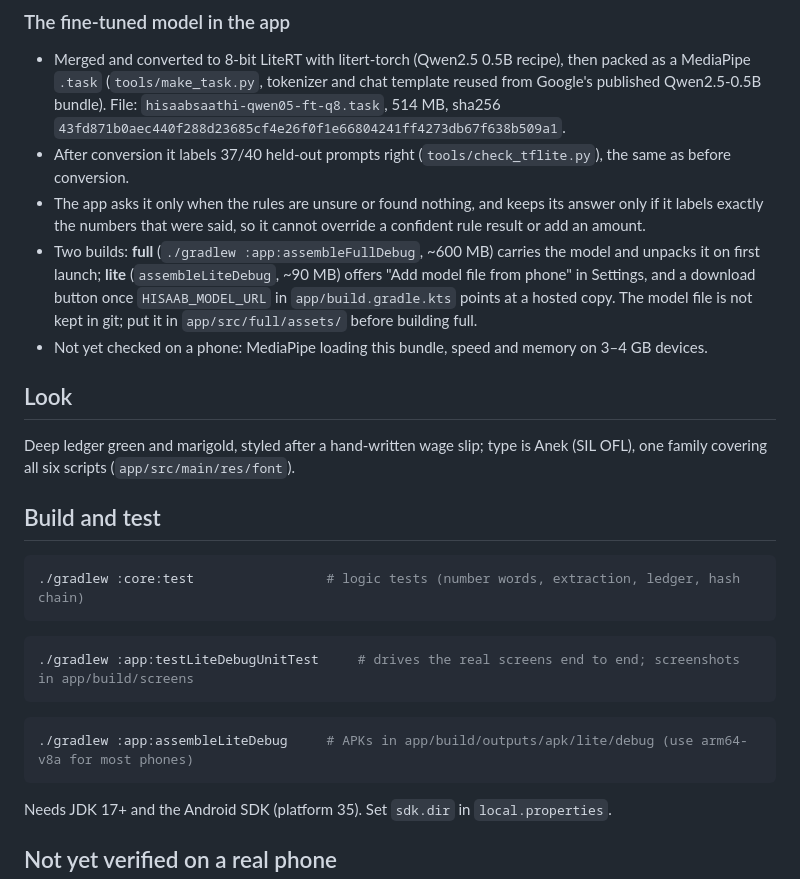
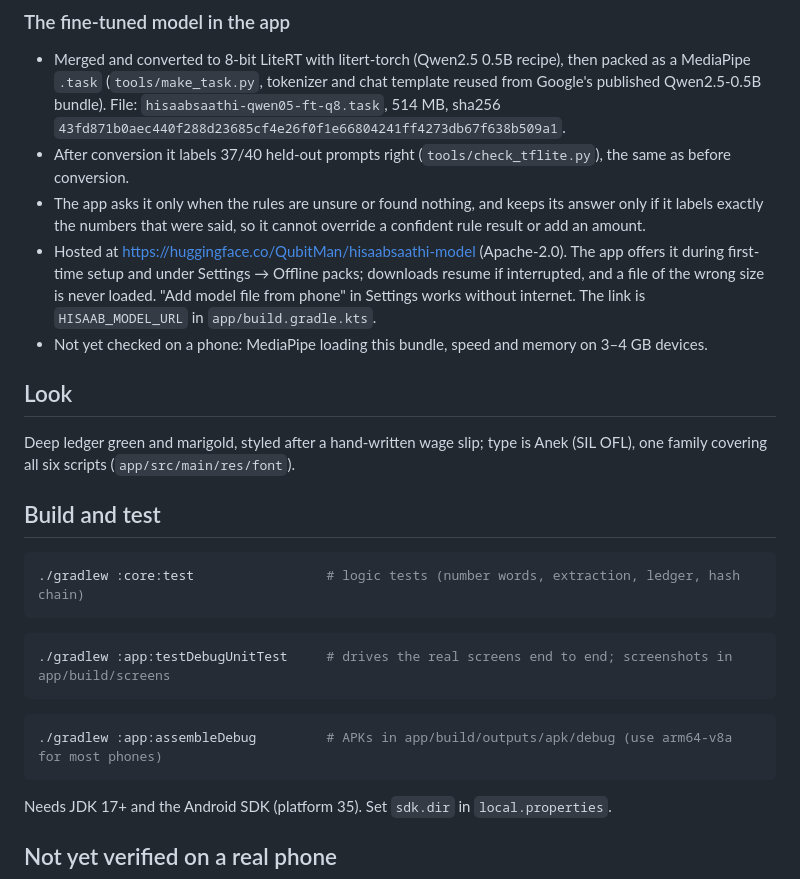
Before and after one commit to AcxelinLabs/hisaabshathi, a Markdown page: android/README.md, the part around the change. GitHub-like rendering.

````diff
--- a/android/README.md
+++ b/android/README.md
@@ -73,11 +73,10 @@ speech.
 - The app asks it only when the rules are unsure or found nothing, and keeps its answer only
   if it labels exactly the numbers that were said, so it cannot override a confident rule
   result or add an amount.
-- Two builds: **full** (`./gradlew :app:assembleFullDebug`, ~600 MB) carries the model and
-  unpacks it on first launch; **lite** (`assembleLiteDebug`, ~90 MB) offers "Add model file
-  from phone" in Settings, and a download button once `HISAAB_MODEL_URL` in
-  `app/build.gradle.kts` points at a hosted copy. The model file is not kept in git; put it
-  in `app/src/full/assets/` before building full.
+- Hosted at https://huggingface.co/QubitMan/hisaabsaathi-model (Apache-2.0). The app
+  offers it during first-time setup and under Settings → Offline packs; downloads resume
+  if interrupted, and a file of the wrong size is never loaded. "Add model file from phone"
+  in Settings works without internet. The link is `HISAAB_MODEL_URL` in `app/build.gradle.kts`.
 - Not yet checked on a phone: MediaPipe loading this bundle, speed and memory on 3–4 GB
   devices.
 
@@ -93,11 +92,11 @@ family covering all six scripts (`app/src/main/res/font`).
 ```
 
 ```bash
-./gradlew :app:testLiteDebugUnitTest     # drives the real screens end to end; screenshots in app/build/screens
+./gradlew :app:testDebugUnitTest     # drives the real screens end to end; screenshots in app/build/screens
 ```
 
 ```bash
-./gradlew :app:assembleLiteDebug     # APKs in app/build/outputs/apk/lite/debug (use arm64-v8a for most phones)
+./gradlew :app:assembleDebug         # APKs in app/build/outputs/apk/debug (use arm64-v8a for most phones)
 ```
 
 Needs JDK 17+ and the Android SDK (platform 35). Set `sdk.dir` in `local.properties`.
````
Also changed, not shown: docs/screens/03-voice-pack.png, docs/screens/09-summary.png, docs/screens/10-wage.png, 5 other files.
